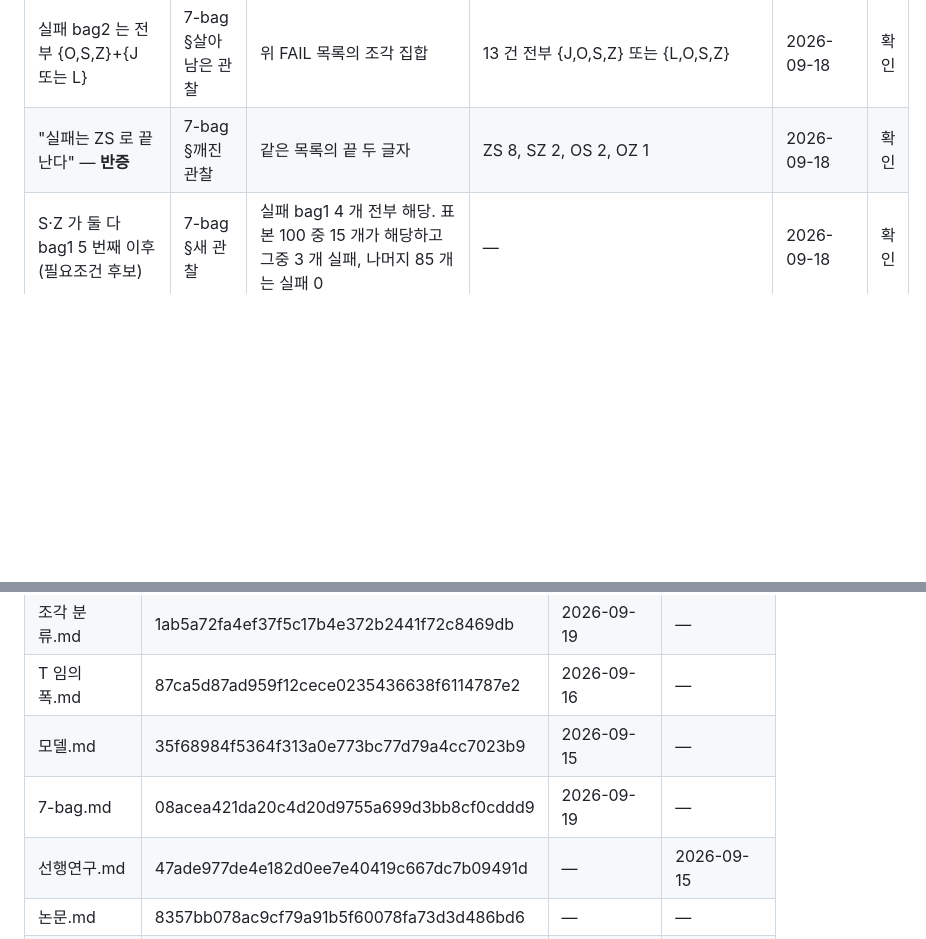
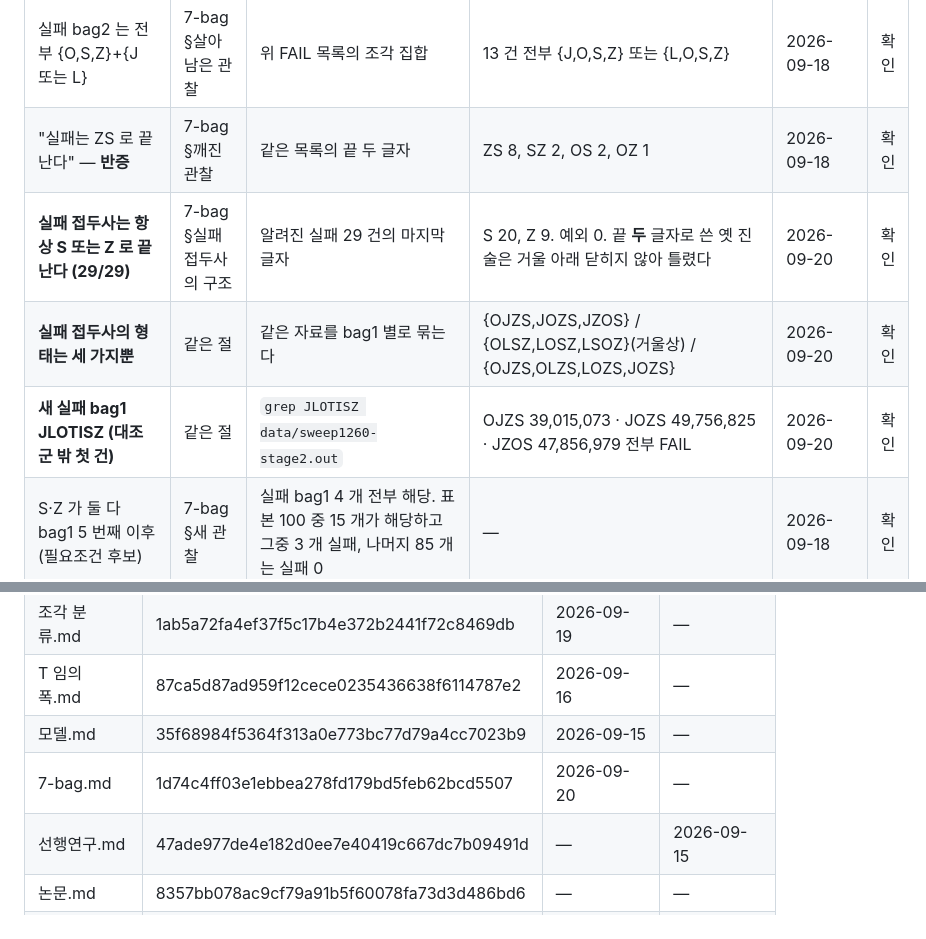
Before and after one commit to KJH-code/tetris-dynamic-tilings, a Markdown page: docs/ko/ledger-ko.md, 2 parts joined by grey strips. Rendered like a GitHub page; blank space fills up the shorter version.

Commit message:
docs: sync the ledger for the new failure and the prefix structure
Co-Authored-By: Claude Opus 5 <noreply@anthropic.com>
Claude-Session: https://claude.ai/code/session_0118FaHdVwXoMn8JUHikzaeY

```diff
--- a/docs/ko/ledger-ko.md
+++ b/docs/ko/ledger-ko.md
@@ -139,6 +139,9 @@ T 는 2026-09-15 감사 시점에 임의 폭 정리가 없었고 폭별 탐색
 | **필요조건 예측 검정** | 7-bag §예측과 검정 | 위 4 건의 bag1 은 조건 불만족 → 가능 예측 | 예측대로 4 건 전부 OK | 2026-09-18 | 확인 |
 | 실패 bag2 는 전부 {O,S,Z}+{J 또는 L} | 7-bag §살아남은 관찰 | 위 FAIL 목록의 조각 집합 | 13 건 전부 {J,O,S,Z} 또는 {L,O,S,Z} | 2026-09-18 | 확인 |
 | "실패는 ZS 로 끝난다" — **반증** | 7-bag §깨진 관찰 | 같은 목록의 끝 두 글자 | ZS 8, SZ 2, OS 2, OZ 1 | 2026-09-18 | 확인 |
+| **실패 접두사는 항상 S 또는 Z 로 끝난다 (29/29)** | 7-bag §실패 접두사의 구조 | 알려진 실패 29 건의 마지막 글자 | S 20, Z 9. 예외 0. 끝 **두** 글자로 쓴 옛 진술은 거울 아래 닫히지 않아 틀렸다 | 2026-09-20 | 확인 |
+| **실패 접두사의 형태는 세 가지뿐** | 같은 절 | 같은 자료를 bag1 별로 묶는다 | {OJZS,JOZS,JZOS} / {OLSZ,LOSZ,LSOZ}(거울상) / {OJZS,OLZS,LOZS,JOZS} | 2026-09-20 | 확인 |
+| **새 실패 bag1 JLOTISZ (대조군 밖 첫 건)** | 같은 절 | `grep JLOTISZ data/sweep1260-stage2.out` | OJZS 39,015,073 · JOZS 49,756,825 · JZOS 47,856,979 전부 FAIL | 2026-09-20 | 확인 |
 | S·Z 가 둘 다 bag1 5 번째 이후 (필요조건 후보) | 7-bag §새 관찰 | 실패 bag1 4 개 전부 해당. 표본 100 중 15 개가 해당하고 그중 3 개 실패, 나머지 85 개는 실패 0 | — | 2026-09-18 | 확인 |
 | **실패 9 건의 상태 수 범위 3.8×10⁷ ~ 5.2×10⁷** | 논문 §7, 7-bag §표본 100 개 | `awk '$3=="FAIL" && $4+0>0 {print $4}' data/cap-resolved.out \| sort -n` | 최소 37,968,211 최대 51,979,998 | 2026-09-18 | 확인 |
 
@@ -169,7 +172,7 @@ T 는 2026-09-15 감사 시점에 임의 폭 정리가 없었고 폭별 탐색
 | 조각 분류.md | 1ab5a72fa4ef37f5c17b4e372b2441f72c8469db | 2026-09-19 | — |
 | T 임의 폭.md | 87ca5d87ad959f12cece0235436638f6114787e2 | 2026-09-16 | — |
 | 모델.md | 35f68984f5364f313a0e773bc77d79a4cc7023b9 | 2026-09-15 | — |
-| 7-bag.md | 08acea421da20c4d20d9755a699d3bb8cf0cddd9 | 2026-09-19 | — |
+| 7-bag.md | 1d74c4ff03e1ebbea278fd179bd5feb62bcd5507 | 2026-09-20 | — |
 | 선행연구.md | 47ade977de4e182d0ee7e40419c667dc7b09491d | — | 2026-09-15 |
 | 논문.md | 8357bb078ac9cf79a91b5f60078fa73d3d486bd6 | — | — |
 | TODO.md | 5aa46952cffb92b6dcd5514e38434d87ef22a017 | — | — |
```
